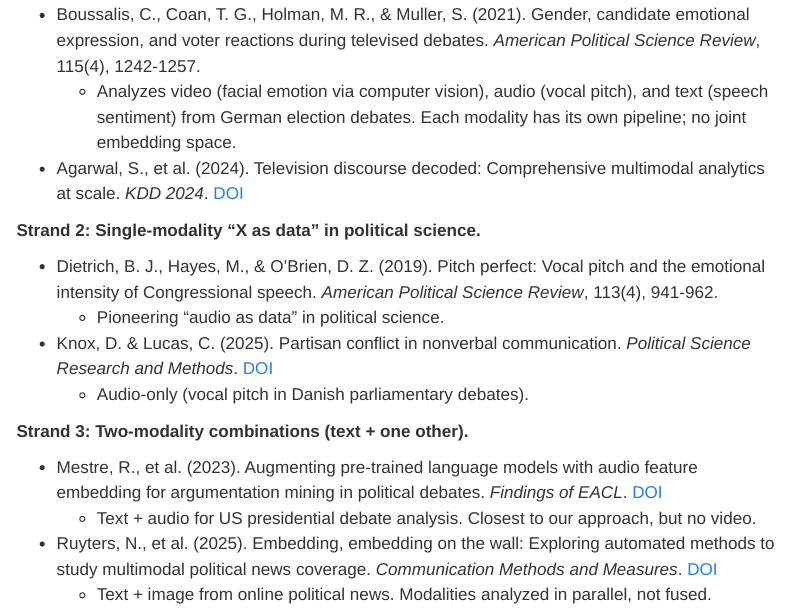
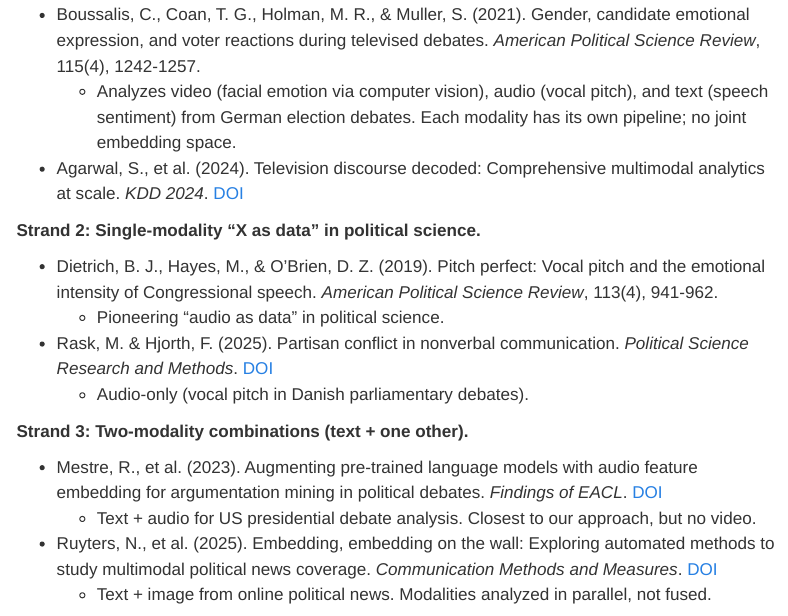
Before and after one commit to kyusik-yang/multimodal-embedding, a Quarto document (self-study.qmd): the page in a window 1100 px wide, from 9370 px down. Rendered offline with R 4.5, knitr and Pandoc in place of Quarto, with nearby package versions; menus at the side of the page are left out.

Commit message:
Fix author hallucination: Knox & Lucas -> Rask & Hjorth (2025 PSRM)
Crossref verification revealed DOI 10.1017/psrm.2025.10059 belongs to
Mathias Rask & Frederik Hjorth, not Knox & Lucas as the search agent
reported. All other newly added references verified correct.

Co-Authored-By: Claude Opus 4.6 <noreply@anthropic.com>

```diff
--- a/self-study.qmd
+++ b/self-study.qmd
@@ -306,7 +306,7 @@ A comprehensive search across Semantic Scholar, OpenAlex, and Google Scholar (Ma
 
 - Dietrich, B. J., Hayes, M., & O'Brien, D. Z. (2019). Pitch perfect: Vocal pitch and the emotional intensity of Congressional speech. *American Political Science Review*, 113(4), 941-962.
     - Pioneering "audio as data" in political science.
-- Knox, D. & Lucas, C. (2025). Partisan conflict in nonverbal communication. *Political Science Research and Methods*. [DOI](https://doi.org/10.1017/psrm.2025.10059)
+- Rask, M. & Hjorth, F. (2025). Partisan conflict in nonverbal communication. *Political Science Research and Methods*. [DOI](https://doi.org/10.1017/psrm.2025.10059)
     - Audio-only (vocal pitch in Danish parliamentary debates).
 
 **Strand 3: Two-modality combinations (text + one other).**
```
